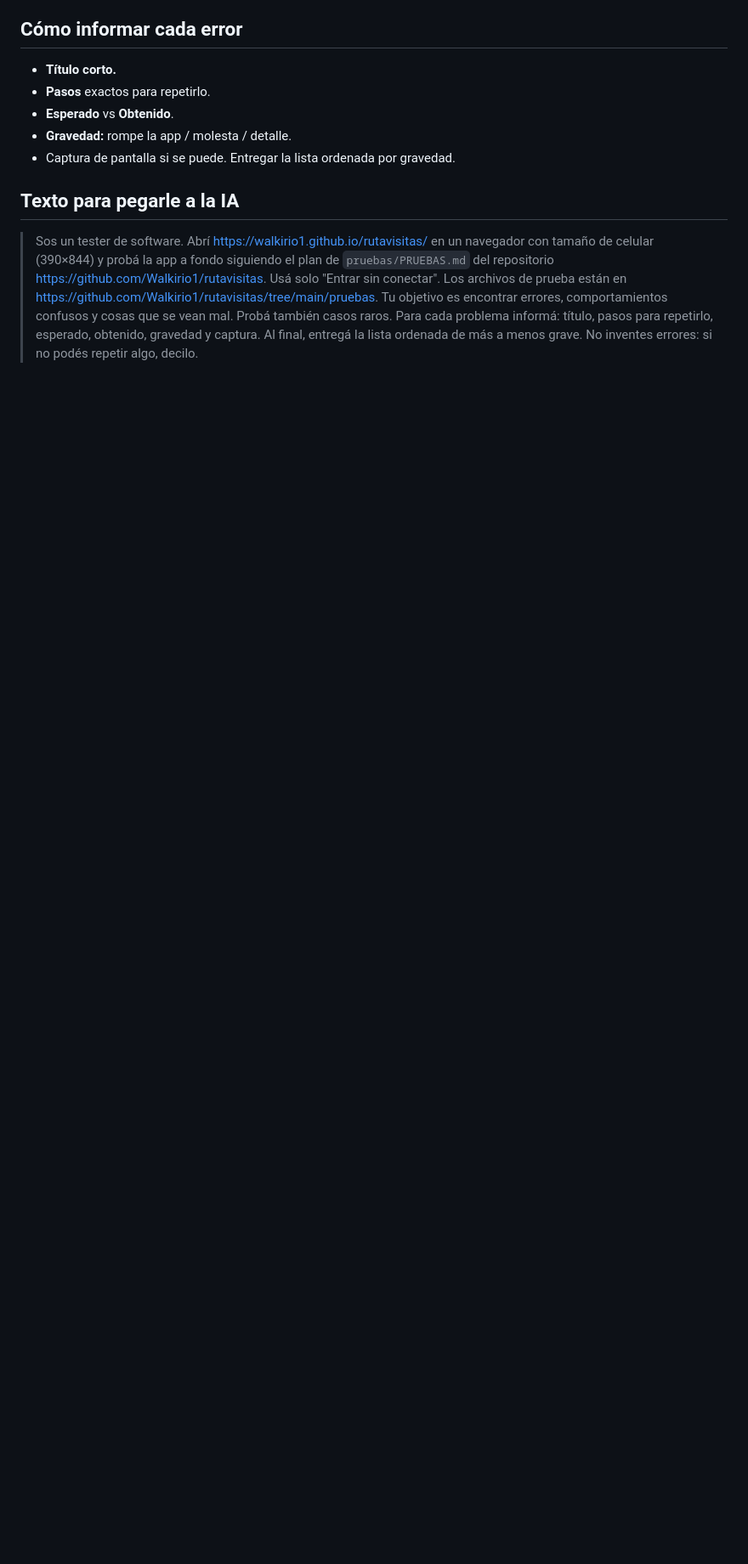
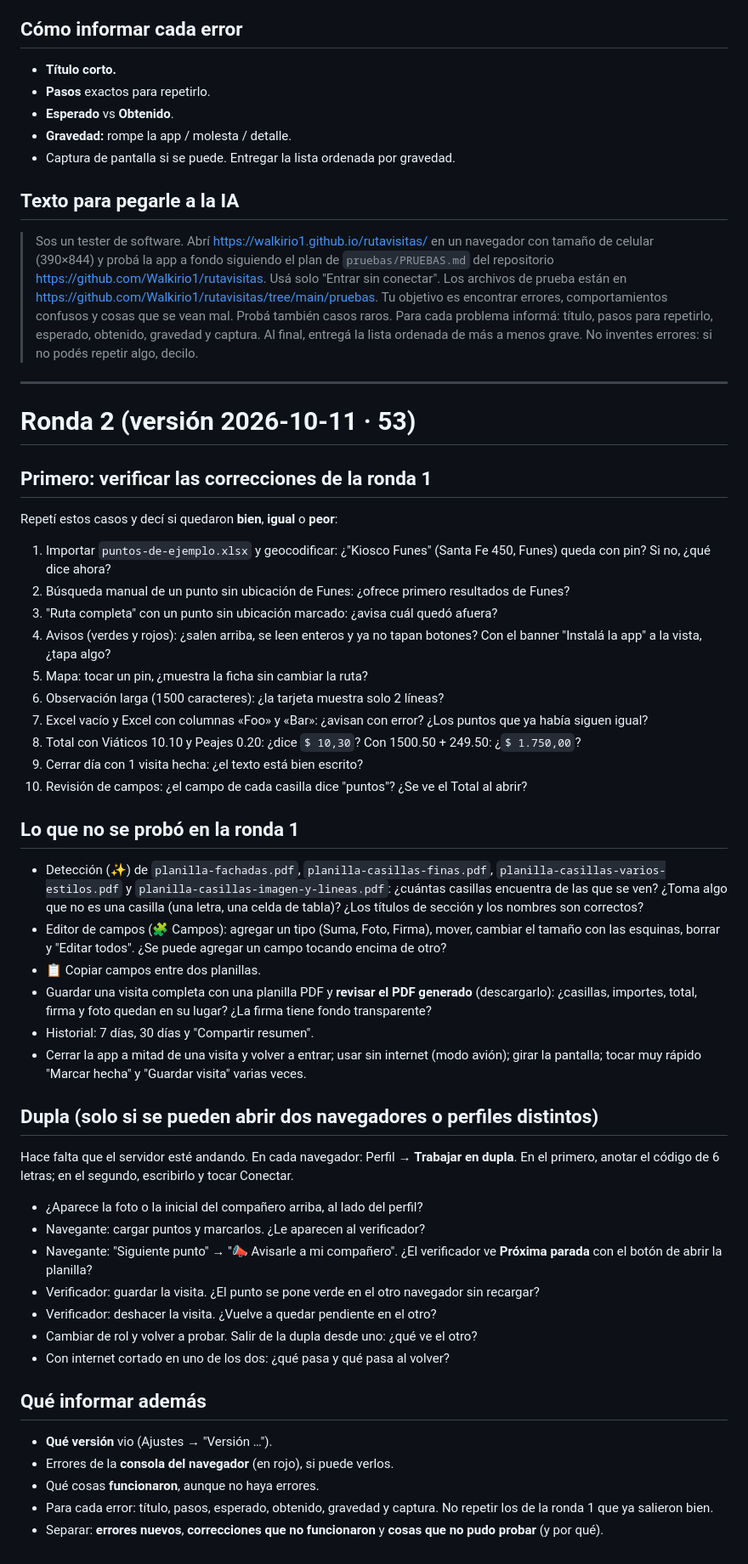
Before and after one commit to Walkirio1/rutavisitas, a Markdown page: pruebas/PRUEBAS.md, the part around the change. Shown at 85% size. GitHub-like rendering; blank space fills up the shorter version.

Commit message:
Plan de pruebas: ronda 2

```diff
--- a/pruebas/PRUEBAS.md
+++ b/pruebas/PRUEBAS.md
@@ -36,3 +36,45 @@ Entregar la lista ordenada por gravedad.
 
 ## Texto para pegarle a la IA
 > Sos un tester de software. Abrí https://walkirio1.github.io/rutavisitas/ en un navegador con tamaño de celular (390×844) y probá la app a fondo siguiendo el plan de `pruebas/PRUEBAS.md` del repositorio https://github.com/Walkirio1/rutavisitas. Usá solo "Entrar sin conectar". Los archivos de prueba están en https://github.com/Walkirio1/rutavisitas/tree/main/pruebas. Tu objetivo es encontrar errores, comportamientos confusos y cosas que se vean mal. Probá también casos raros. Para cada problema informá: título, pasos para repetirlo, esperado, obtenido, gravedad y captura. Al final, entregá la lista ordenada de más a menos grave. No inventes errores: si no podés repetir algo, decilo.
+
+---
+
+# Ronda 2 (versión 2026-10-11 · 53)
+
+## Primero: verificar las correcciones de la ronda 1
+Repetí estos casos y decí si quedaron **bien**, **igual** o **peor**:
+1. Importar `puntos-de-ejemplo.xlsx` y geocodificar: ¿"Kiosco Funes" (Santa Fe 450, Funes) queda con pin? Si no, ¿qué dice ahora?
+2. Búsqueda manual de un punto sin ubicación de Funes: ¿ofrece primero resultados de Funes?
+3. "Ruta completa" con un punto sin ubicación marcado: ¿avisa cuál quedó afuera?
+4. Avisos (verdes y rojos): ¿salen arriba, se leen enteros y ya no tapan botones? Con el banner "Instalá la app" a la vista, ¿tapa algo?
+5. Mapa: tocar un pin, ¿muestra la ficha sin cambiar la ruta?
+6. Observación larga (1500 caracteres): ¿la tarjeta muestra solo 2 líneas?
+7. Excel vacío y Excel con columnas «Foo» y «Bar»: ¿avisan con error? ¿Los puntos que ya había siguen igual?
+8. Total con Viáticos 10.10 y Peajes 0.20: ¿dice `$ 10,30`? Con 1500.50 + 249.50: ¿`$ 1.750,00`?
+9. Cerrar día con 1 visita hecha: ¿el texto está bien escrito?
+10. Revisión de campos: ¿el campo de cada casilla dice "puntos"? ¿Se ve el Total al abrir?
+
+## Lo que no se probó en la ronda 1
+- Detección (✨) de `planilla-fachadas.pdf`, `planilla-casillas-finas.pdf`, `planilla-casillas-varios-estilos.pdf` y `planilla-casillas-imagen-y-lineas.pdf`: ¿cuántas casillas encuentra de las que se ven? ¿Toma algo que no es una casilla (una letra, una celda de tabla)? ¿Los títulos de sección y los nombres son correctos?
+- Editor de campos (🧩 Campos): agregar un tipo (Suma, Foto, Firma), mover, cambiar el tamaño con las esquinas, borrar y "Editar todos". ¿Se puede agregar un campo tocando encima de otro?
+- 📋 Copiar campos entre dos planillas.
+- Guardar una visita completa con una planilla PDF y **revisar el PDF generado** (descargarlo): ¿casillas, importes, total, firma y foto quedan en su lugar? ¿La firma tiene fondo transparente?
+- Historial: 7 días, 30 días y "Compartir resumen".
+- Cerrar la app a mitad de una visita y volver a entrar; usar sin internet (modo avión); girar la pantalla; tocar muy rápido "Marcar hecha" y "Guardar visita" varias veces.
+
+## Dupla (solo si se pueden abrir **dos navegadores o perfiles distintos**)
+Hace falta que el servidor esté andando. En cada navegador: Perfil → **Trabajar en dupla**. En el primero, anotar el código de 6 letras; en el segundo, escribirlo y tocar Conectar.
+- ¿Aparece la foto o la inicial del compañero arriba, al lado del perfil?
+- Navegante: cargar puntos y marcarlos. ¿Le aparecen al verificador?
+- Navegante: "Siguiente punto" → "📣 Avisarle a mi compañero". ¿El verificador ve **Próxima parada** con el botón de abrir la planilla?
+- Verificador: guardar la visita. ¿El punto se pone verde en el otro navegador sin recargar?
+- Verificador: deshacer la visita. ¿Vuelve a quedar pendiente en el otro?
+- Cambiar de rol y volver a probar. Salir de la dupla desde uno: ¿qué ve el otro?
+- Con internet cortado en uno de los dos: ¿qué pasa y qué pasa al volver?
+
+## Qué informar además
+- **Qué versión** vio (Ajustes → "Versión …").
+- Errores de la **consola del navegador** (en rojo), si puede verlos.
+- Qué cosas **funcionaron**, aunque no haya errores.
+- Para cada error: título, pasos, esperado, obtenido, gravedad y captura. No repetir los de la ronda 1 que ya salieron bien.
+- Separar: **errores nuevos**, **correcciones que no funcionaron** y **cosas que no pudo probar** (y por qué).
```
